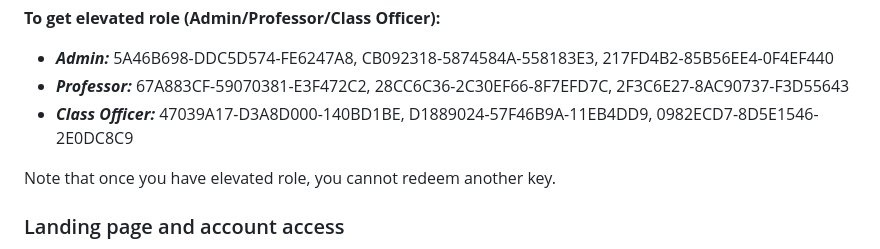
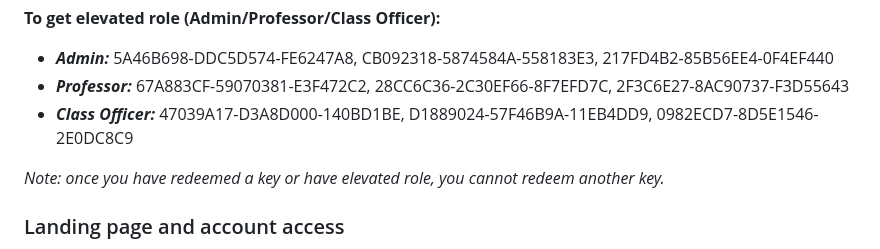
Before and after one commit to red-rinsil/CampusHub, a Markdown page: README.md, the part around the change. Rendered like a GitHub page.

Commit message:
Added a note

```diff
--- a/README.md
+++ b/README.md
@@ -31,7 +31,7 @@ You could register an account and use any of this redeemable keys:
 - ***Professor:*** 67A883CF-59070381-E3F472C2, 28CC6C36-2C30EF66-8F7EFD7C, 2F3C6E27-8AC90737-F3D55643
 - ***Class Officer:*** 47039A17-D3A8D000-140BD1BE, D1889024-57F46B9A-11EB4DD9, 0982ECD7-8D5E1546-2E0DC8C9
 
-Note that once you have elevated role, you cannot redeem another key.
+*Note: once you have redeemed a key or have elevated role, you cannot redeem another key.*
 
 ### Landing page and account access
 
```
